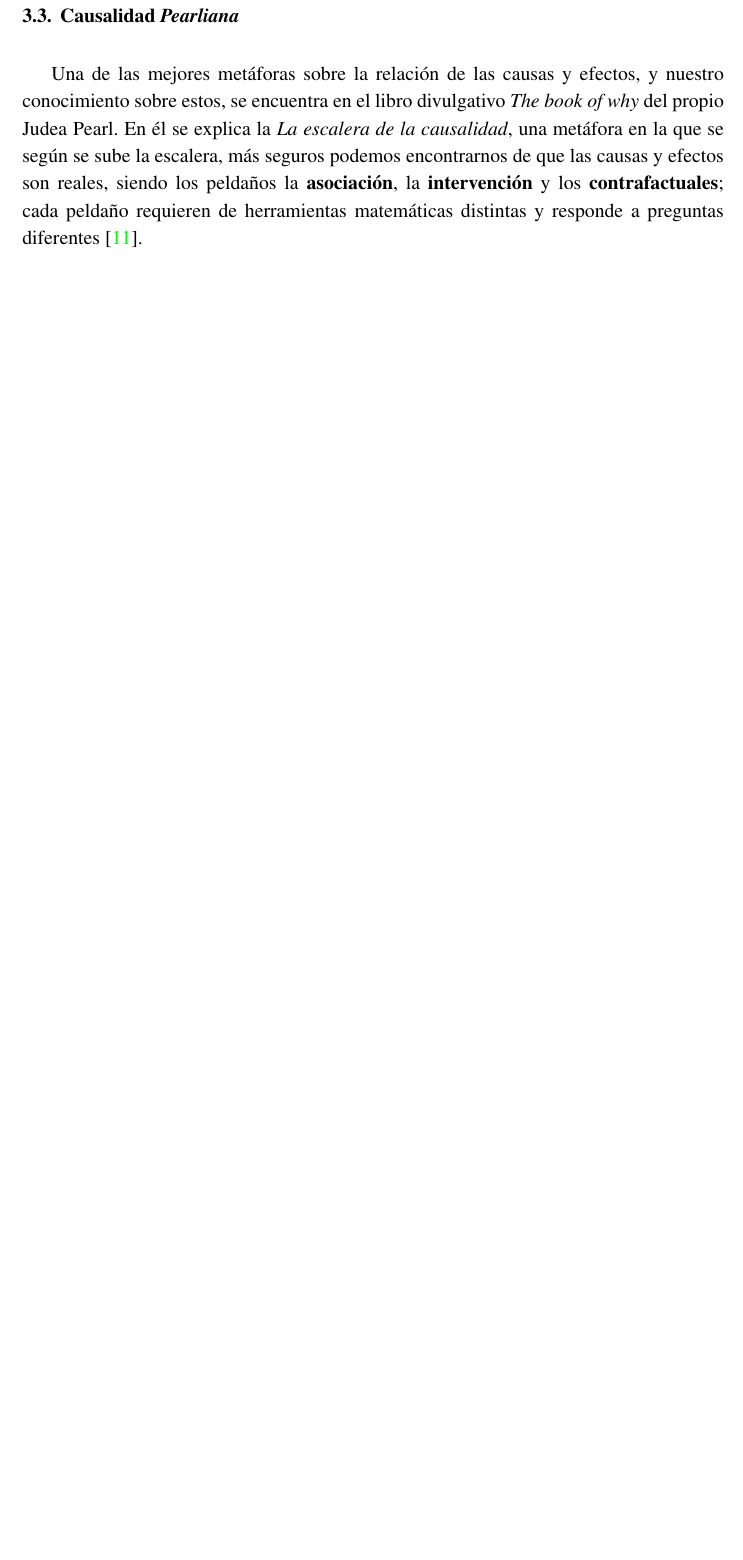
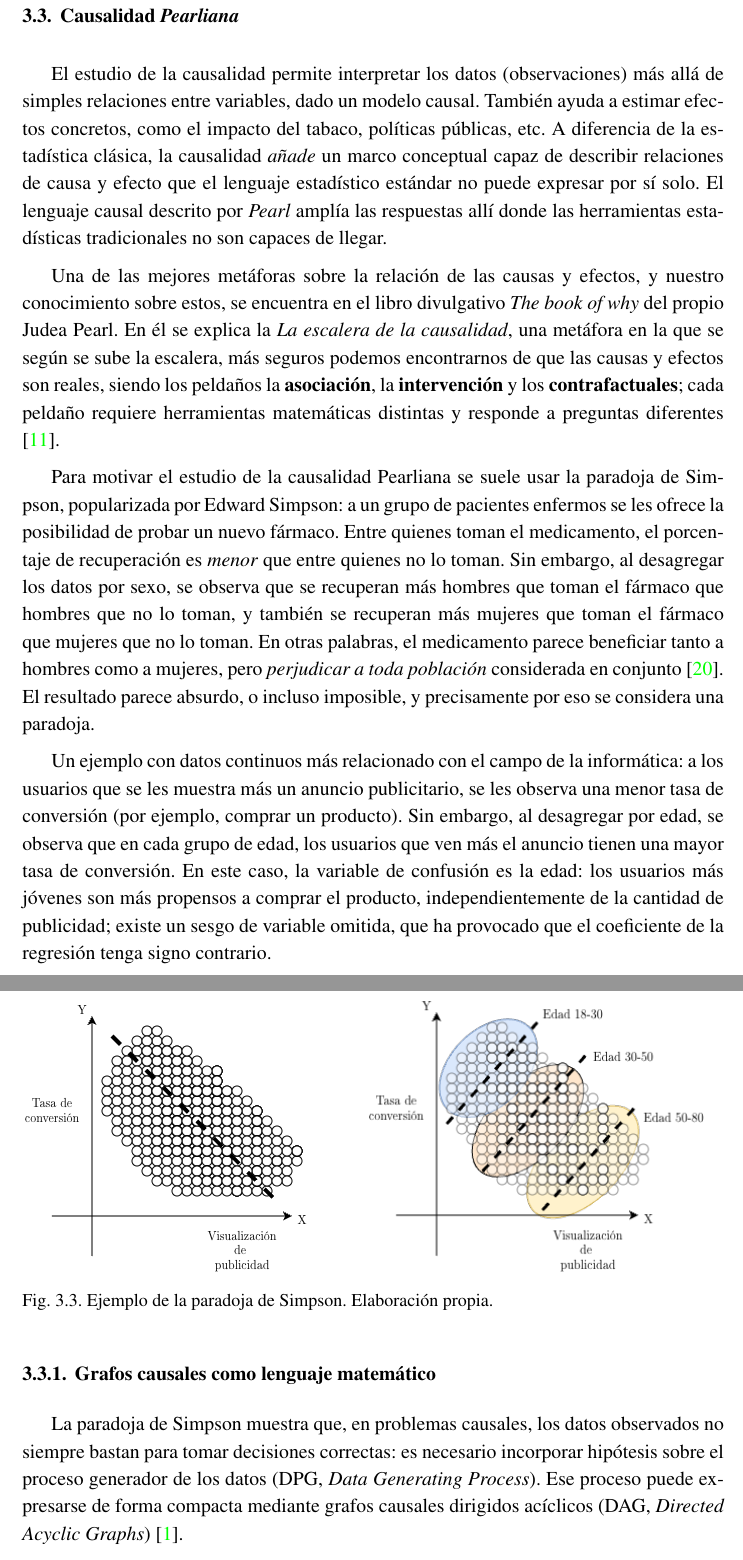
Before and after one commit to davidricodias/cfgts, a LaTeX document (docs/report/report.tex): part of page 33 of 92 before the commit and two parts of pages 33 and 34 of 94 after it, the two joined at a grey line, cut so that both start at the same text, the shorter picture padded with empty space. Compiled offline with pdfLaTeX.

Commit message:
doc: principios DAG de causalidad

```diff
--- a/docs/report/report.tex
+++ b/docs/report/report.tex
@@ -137,6 +137,8 @@ hmargin=3cm
 
 % DISEÑO DE FIGURAS.
 \usepackage{graphicx}
+\usepackage{tikz}
+\usetikzlibrary{arrows.meta,positioning,babel}
 \graphicspath{{figures/}}
 
 \captionsetup[figure]{
@@ -957,6 +959,32 @@ Las técnicas principales para clasificar series temporales se pueden diferencia
 También conocido como resumen, tiene por objetivo crear una nueva serie temporal, derivada de la original, usando la menor cantidad de datos posibles y conservando la mayor cantidad de información posible. Se considera un subproblema del problema de la discretización, dado que se busca reducir la cantidad de datos a través de la creación de segmentos o resúmenes de la serie temporal original.
 
 \section{Causalidad \textit{Pearliana}}
-Una de las mejores metáforas sobre la relación de las causas y efectos, y nuestro conocimiento sobre estos, se encuentra en el libro divulgativo \textit{The book of why} del propio Judea Pearl. En él se explica la \textit{La escalera de la causalidad}, una metáfora en la que se según se sube la escalera, más seguros podemos encontrarnos de que las causas y efectos son reales, siendo los peldaños la \textbf{asociación}, la \textbf{intervención} y los \textbf{contrafactuales}; cada peldaño requieren de herramientas matemáticas distintas y responde a preguntas diferentes \cite{pearl2017}.
-
-% Poner de ejemplo un grafo. Citar con (Pearl, Glymour, and Jewell, 2016)
+
+El estudio de la causalidad permite interpretar los datos (observaciones) más allá de simples relaciones entre variables, dado un modelo causal.
+También ayuda a estimar efectos concretos, como el impacto del tabaco, políticas públicas, etc.
+A diferencia de la estadística clásica, la causalidad \textit{añade} un marco conceptual capaz de describir relaciones de causa y efecto que el lenguaje estadístico estándar no puede expresar por sí solo. El lenguaje causal descrito por \textit{Pearl} amplía las respuestas allí donde las herramientas estadísticas tradicionales no son capaces de llegar.
+
+Una de las mejores metáforas sobre la relación de las causas y efectos, y nuestro conocimiento sobre estos, se encuentra en el libro divulgativo \textit{The book of why} del propio Judea Pearl. En él se explica la \textit{La escalera de la causalidad}, una metáfora en la que se según se sube la escalera, más seguros podemos encontrarnos de que las causas y efectos son reales, siendo los peldaños la \textbf{asociación}, la \textbf{intervención} y los \textbf{contrafactuales}; cada peldaño requiere herramientas matemáticas distintas y responde a preguntas diferentes \cite{pearl2017}.
+
+Para motivar el estudio de la causalidad Pearliana se suele usar la paradoja de Simpson, popularizada por Edward Simpson: a un grupo de pacientes enfermos se les ofrece la posibilidad de probar un nuevo fármaco. Entre quienes toman el medicamento, el porcentaje de recuperación es \textit{menor} que entre quienes no lo toman. Sin embargo, al desagregar los datos por sexo, se observa que se recuperan más hombres que toman el fármaco que hombres que no lo toman, y también se recuperan más mujeres que toman el fármaco que mujeres que no lo toman. En otras palabras, el medicamento parece beneficiar tanto a hombres como a mujeres, pero \textit{perjudicar a toda población} considerada en conjunto \cite{Simpson1951}. El resultado parece absurdo, o incluso imposible, y precisamente por eso se considera una paradoja.
+
+Un ejemplo con datos continuos más relacionado con el campo de la informática: a los usuarios que se les muestra más un anuncio publicitario, se les observa una menor tasa de conversión (por ejemplo, comprar un producto). Sin embargo, al desagregar por edad, se observa que en cada grupo de edad, los usuarios que ven más el anuncio tienen una mayor tasa de conversión. En este caso, la variable de confusión es la edad: los usuarios más jóvenes son más propensos a comprar el producto, independientemente de la cantidad de publicidad; existe un sesgo de variable omitida, que ha provocado que el coeficiente de la regresión tenga signo contrario.
+
+\begin{figure}[H]
+    \centering
+    \begin{minipage}[t]{0.44\textwidth}
+        \centering
+        \includegraphics[width=\linewidth]{conversion_publicidad_1.png}
+    \end{minipage}
+    \hfill
+    \begin{minipage}[t]{0.51\textwidth}
+        \centering
+        \includegraphics[width=\linewidth]{conversion_publicidad_2.png}
+    \end{minipage}
+    \caption{Ejemplo de la paradoja de Simpson. Elaboración propia.}
+    \label{fig:simpson_paradox_conversion}
+\end{figure}
+
+\subsection{Grafos causales como lenguaje matemático}
+
+La paradoja de Simpson muestra que, en problemas causales, los datos observados no siempre bastan para tomar decisiones correctas: es necesario incorporar hipótesis sobre el proceso generador de los datos (DPG, \textit{Data Generating Process}). Ese proceso puede expresarse de forma compacta mediante grafos causales dirigidos acíclicos (DAG, \textit{Directed Acyclic Graphs}) \cite{Pearl2016-nx}.
@@ -962,0 +1012 @@ Una de las mejores metáforas sobre la relación de las causas y efectos, y nues
+    \item la edad influye en la exposición ($A \to P$),
```
Also changed, not shown: docs/report/report.tex (50 more changed lines).
